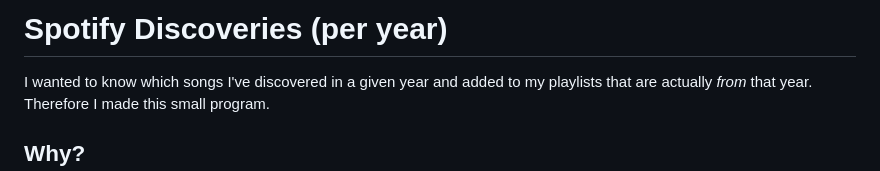
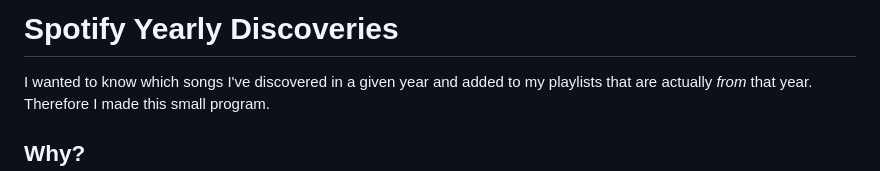
Before and after one commit to jetzlstorfer/spotify-yearly-discoveries, a Markdown page: README.md, the part around the change. GitHub-like rendering.

Commit message:
Rename project to 'Spotify Yearly Discoveries'

```diff
--- a/README.md
+++ b/README.md
@@ -1,5 +1,5 @@
 
-# Spotify Discoveries (per year)
+# Spotify Yearly Discoveries
 
 I wanted to know which songs I've discovered in a given year and added to my playlists that are actually _from_ that year. Therefore I made this small program.
 
```
